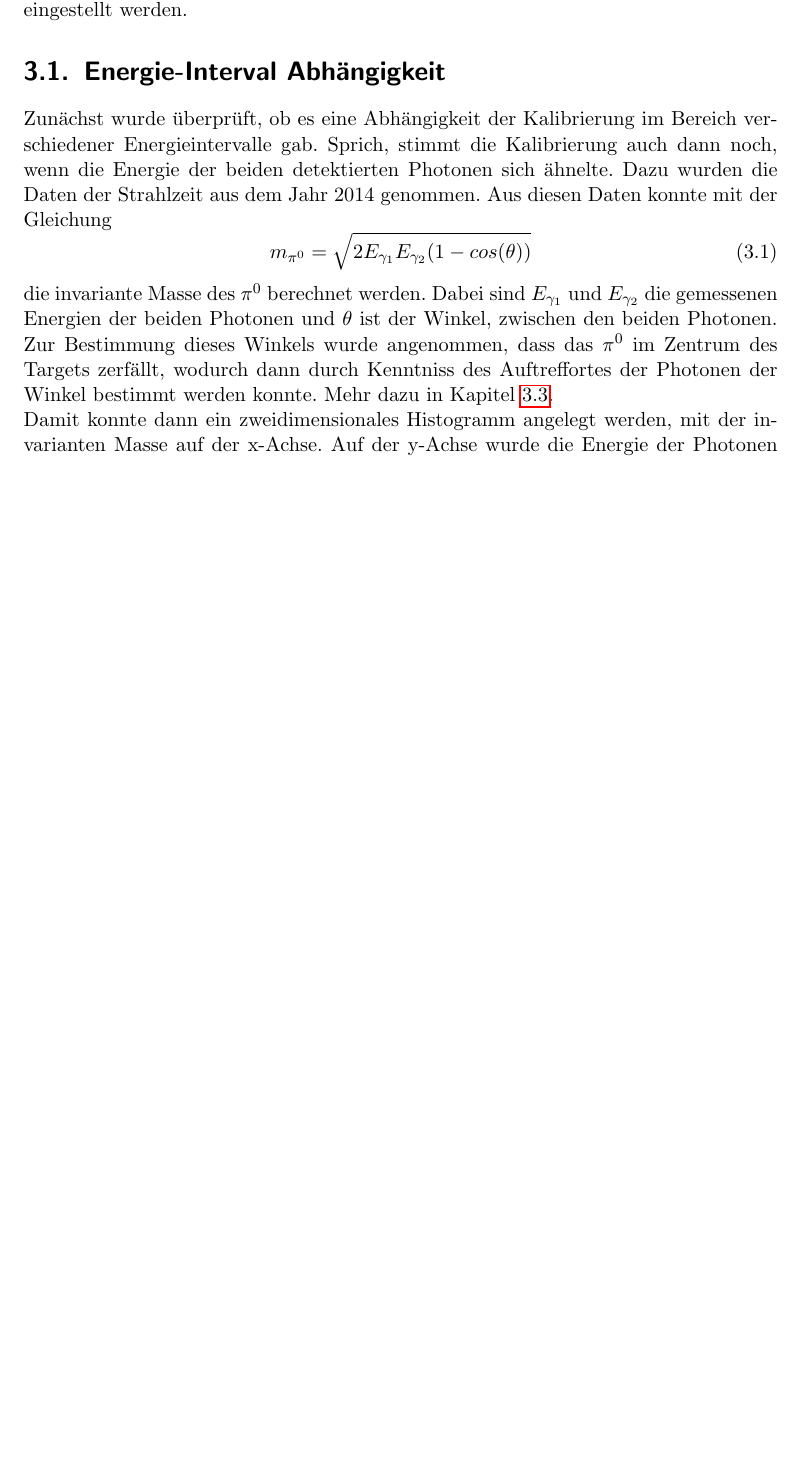
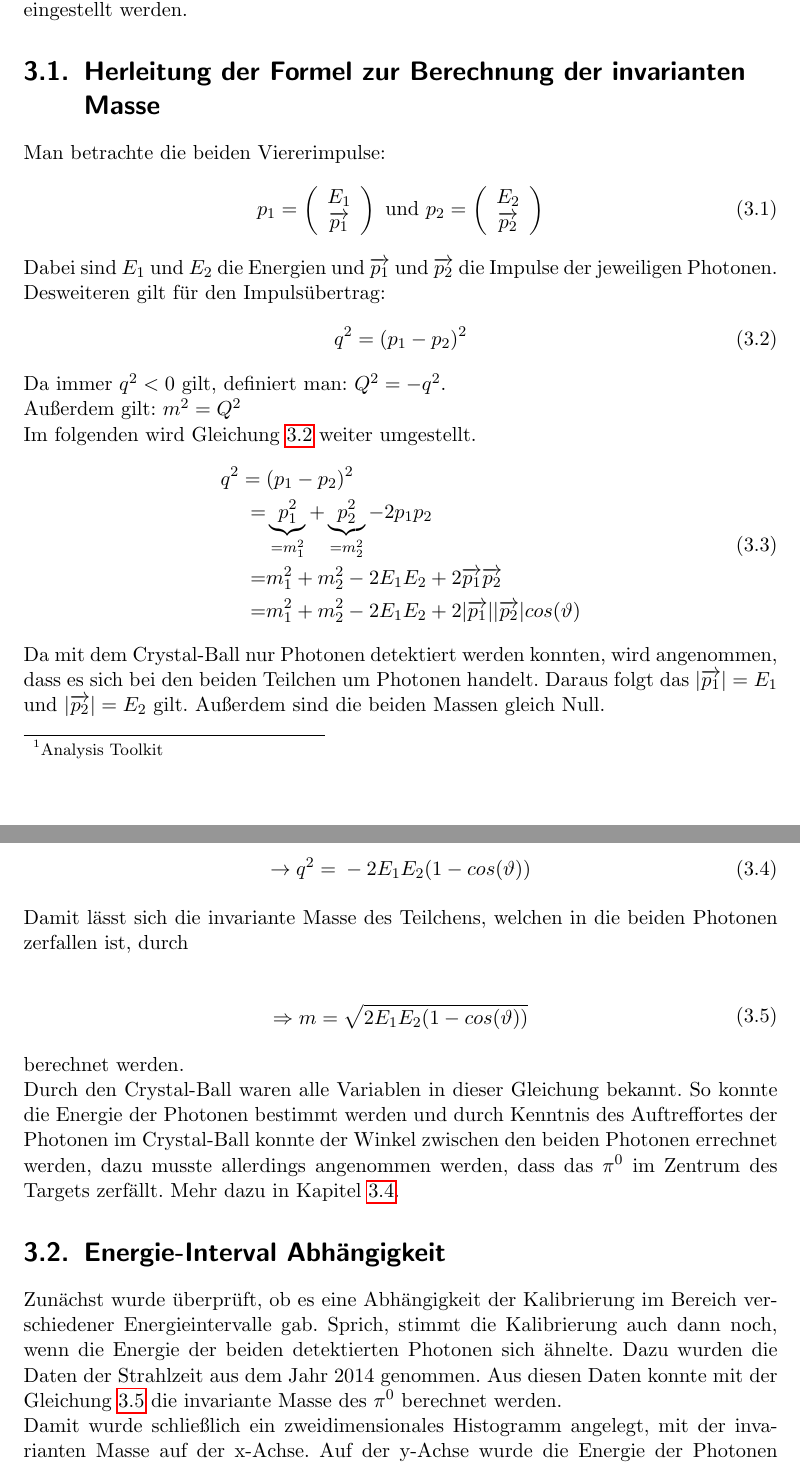
Before and after one commit to msobotzi/Bachelor, a LaTeX thesis (Physik_Musterdateien_Bachelorarbeit/Physik_Vorlage_Bachelorarbeit.tex): part of page 13 of 28 before the commit and two parts of pages 13 and 14 of 29 after it, the two joined at a grey line, cut so that both start at the same text, the shorter picture padded with empty space. Compiled offline with pdfLaTeX.

Commit message:
Herleitung

```diff
--- a/Physik_Musterdateien_Bachelorarbeit/Physik_Vorlage_Bachelorarbeit.tex
+++ b/Physik_Musterdateien_Bachelorarbeit/Physik_Vorlage_Bachelorarbeit.tex
@@ -30,6 +30,7 @@
 \usepackage{url}
 \usepackage{hyperref}
 \usepackage{endnotes}
+\usepackage{amsmath}
 
 
 
@@ -310,18 +311,58 @@ Zerf\"allt ein $\pi^0$, so werden nach Reaktion \ref{eq.pi0decay} zwei Photonen
 
 Zur Analyse wurde ANT\footnote{Analysis Toolkit} benutzt. Damit konnten auch alle gew\"unschten Bedingungen eingestellt werden.
 
+\section{Herleitung der Formel zur Berechnung der invarianten Masse}
+
+Man betrachte die beiden Viererimpulse:
+\begin{equation}
+p_{1}=\left(\begin{array}{c}E_{1}\\\overrightarrow{p_{1}}\end{array}\right) \textnormal{ und } p_{2}=\left(\begin{array}{c}E_{2}\\\overrightarrow{p_{2}}\end{array}\right)
+\end{equation}
+Dabei sind $E_{1}$ und $E_{2}$ die Energien und $\overrightarrow{p_{1}}$ und $\overrightarrow{p_{2}}$ die Impulse der jeweiligen Photonen.
+
+Desweiteren gilt für den Impulsübertrag:
+\begin{equation}
+q^2=(p_{1}-p_{2})^2
+\label{eq:q^2=(p1-p2)^2}
+\end{equation}
+Da immer $q^2<0$ gilt, definiert man: $Q^2=-q^2$.
+
+Außerdem gilt: $m^2=Q^2$
+
+Im folgenden wird Gleichung \ref{eq:q^2=(p1-p2)^2} weiter umgestellt.
+\begin{equation}
+\begin{split}
+q^2={}& (p_{1}-p_{2})^2 \\
+=& \underbrace{p_{1}^2}_{=m_1^2}+\underbrace{p_{2}^2}_{=m_2^2}-2p_{1}p_{2} \\ =& m_1^2+m_2^2-2E_1E_2+2\overrightarrow{p_1}\overrightarrow{p_2} \\
+=& m_1^2+m_2^2-2E_1E_2+2|\overrightarrow{p_1}||\overrightarrow{p_2}|cos(\vartheta) \\
+\end{split}
+\end{equation}
+
+Da mit dem Crystal-Ball nur Photonen detektiert werden konnten, wird angenommen, dass es sich bei den beiden Teilchen um Photonen handelt. Daraus folgt das $|\overrightarrow{p_1}|=E_1$ und $|\overrightarrow{p_2}|=E_2$ gilt. Außerdem sind die beiden Massen gleich Null.
+
+\begin{equation}
+\begin{split}
+\rightarrow
+q^2={}-2E_1E_2(1-cos(\vartheta))
+\end{split}
+\end{equation}
+Damit lässt sich die invariante Masse des Teilchens, welchen in die beiden Photonen zerfallen ist, durch
+
+\begin{equation}
+\begin{split}
+\Rightarrow{m=\sqrt{2E_1E_2(1-cos(\vartheta))}}
+\label{eq:Formel-zur-Berechnung-der-Invariante-Masse}
+\end{split}
+\end{equation}
+berechnet werden.
+
+Durch den Crystal-Ball waren alle Variablen in dieser Gleichung bekannt. So konnte die Energie der Photonen bestimmt werden und durch Kenntnis des Auftreffortes der Photonen im Crystal-Ball konnte der Winkel zwischen den beiden Photonen errechnet werden, dazu musste allerdings angenommen werden, dass das $\pi^0$ im Zentrum des Targets zerfällt. Mehr dazu in Kapitel \ref{sec:Z-Vertex-Abaengigkeit}.
 
 \section{Energie-Interval Abhängigkeit}
 \label{sec:Energie-Interval-Abhaengigkeit}
 
-Zunächst wurde überprüft, ob es eine Abhängigkeit der Kalibrierung im Bereich verschiedener Energieintervalle gab. Sprich, stimmt die Kalibrierung auch dann noch, wenn die Energie der beiden detektierten Photonen sich ähnelte. Dazu wurden die Daten der Strahlzeit aus dem Jahr 2014 genommen. Aus diesen Daten konnte mit der Gleichung
-\begin{equation}
-m_{\pi^0}=\sqrt{2E_{\gamma_1}E_{\gamma_2}(1-cos(\theta))}
-\label{eq:invariantmass}
-\end{equation}
-die invariante Masse des $\pi^0$ berechnet werden. Dabei sind $E_{\gamma_1}$ und $E_{\gamma_2}$ die gemessenen Energien der beiden Photonen und $\theta$ ist der Winkel, zwischen den beiden Photonen. Zur Bestimmung dieses Winkels wurde angenommen, dass das $\pi^0$ im Zentrum des Targets zerfällt, wodurch dann durch Kenntniss des Auftreffortes der Photonen der Winkel bestimmt werden konnte. Mehr dazu in Kapitel \ref{sec:Z-Vertex-Abaengigkeit}.
+Zunächst wurde überprüft, ob es eine Abhängigkeit der Kalibrierung im Bereich verschiedener Energieintervalle gab. Sprich, stimmt die Kalibrierung auch dann noch, wenn die Energie der beiden detektierten Photonen sich ähnelte. Dazu wurden die Daten der Strahlzeit aus dem Jahr 2014 genommen. Aus diesen Daten konnte mit der Gleichung \ref{eq:Formel-zur-Berechnung-der-Invariante-Masse} die invariante Masse des $\pi^0$ berechnet werden.
 
-Damit konnte dann ein zweidimensionales Histogramm angelegt werden, mit der invarianten Masse auf der x-Achse. Auf der y-Achse wurde die Energie der Photonen aufgetragen, welche in Intervalle mit einer Breite von 25 MeV unterteilt wurden.
+Damit wurde schließlich ein zweidimensionales Histogramm angelegt, mit der invarianten Masse auf der x-Achse. Auf der y-Achse wurde die Energie der Photonen aufgetragen, welche in Intervalle mit einer Breite von 25 MeV unterteilt wurden.
 
 
 \begin{figure}[h!]
```
Also changed, not shown: Physik_Musterdateien_Bachelorarbeit/Physik_Vorlage_Bachelorarbeit.pdf, Physik_Musterdateien_Bachelorarbeit/Physik_Vorlage_Bachelorarbeit.tex (11 more changed lines).
